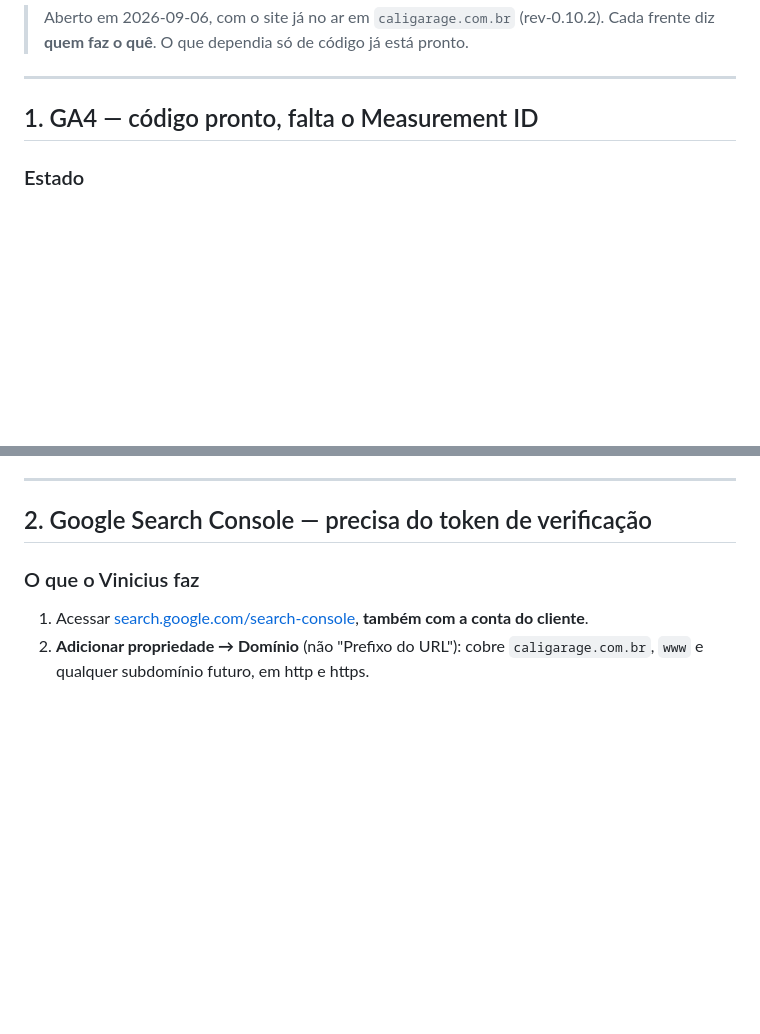
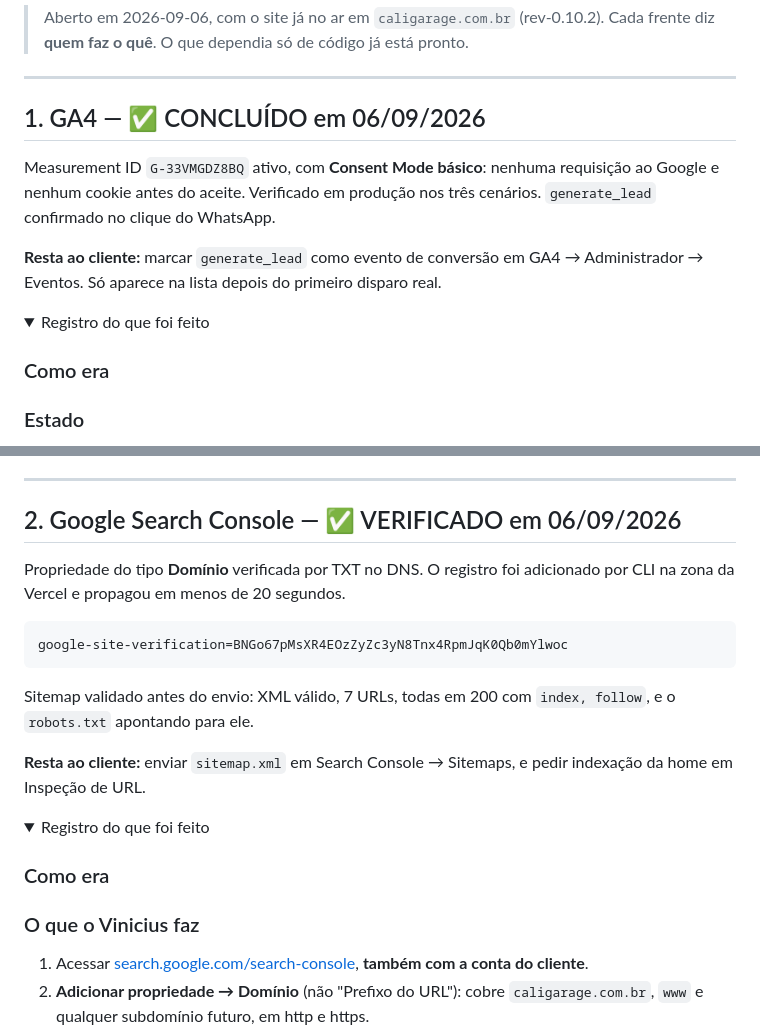
Before and after one commit to vindonadao/cali-garage, a Markdown page: rev-0.11/setup-final.md, 2 parts joined by grey strips. Rendered like a GitHub page; folded sections open; blank space fills up the shorter version.

Commit message:
docs: GA4 e Search Console concluídos
GA4 ativo com Consent Mode básico (G-33VMGDZ8BQ). Search Console verificado
por TXT no DNS, adicionado por CLI na zona da Vercel, propagado em menos de 20
segundos. Sitemap validado antes do envio: XML válido, 7 URLs em 200 com
index, follow.

Resta ao cliente: marcar generate_lead como conversão no GA4 e enviar o
sitemap no Search Console.

Co-Authored-By: Claude Opus 5 <noreply@anthropic.com>

````diff
--- a/rev-0.11/setup-final.md
+++ b/rev-0.11/setup-final.md
@@ -5,7 +5,15 @@
 
 ---
 
-## 1. GA4 — código pronto, falta o Measurement ID
+## 1. GA4 — ✅ CONCLUÍDO em 06/09/2026
+
+Measurement ID `G-33VMGDZ8BQ` ativo, com **Consent Mode básico**: nenhuma requisição ao Google e nenhum cookie antes do aceite. Verificado em produção nos três cenários. `generate_lead` confirmado no clique do WhatsApp.
+
+**Resta ao cliente:** marcar `generate_lead` como evento de conversão em GA4 → Administrador → Eventos. Só aparece na lista depois do primeiro disparo real.
+
+<details><summary>Registro do que foi feito</summary>
+
+### Como era
 
 ### Estado
 Implementado e testado na rev-0.11: `js/analytics.js` com Consent Mode v2, banner de consentimento e evento `generate_lead` no WhatsApp e no telefone. A CSP já libera os domínios do Google.
@@ -29,7 +37,21 @@ Preencher `GA_ID` em `js/analytics.js`, subir o `?v=` dos assets e publicar. Uma
 
 ---
 
-## 2. Google Search Console — precisa do token de verificação
+## 2. Google Search Console — ✅ VERIFICADO em 06/09/2026
+
+Propriedade do tipo **Domínio** verificada por TXT no DNS. O registro foi adicionado por CLI na zona da Vercel e propagou em menos de 20 segundos.
+
+```
+google-site-verification=BNGo67pMsXR4EOzZyZc3yN8Tnx4RpmJqK0Qb0mYlwoc
+```
+
+Sitemap validado antes do envio: XML válido, 7 URLs, todas em 200 com `index, follow`, e o `robots.txt` apontando para ele.
+
+**Resta ao cliente:** enviar `sitemap.xml` em Search Console → Sitemaps, e pedir indexação da home em Inspeção de URL.
+
+<details><summary>Registro do que foi feito</summary>
+
+### Como era
 
 ### O que o Vinicius faz
 1. Acessar [search.google.com/search-console](https://search.google.com/search-console), **também com a conta do cliente**.
````
Also changed, not shown: other parts of rev-0.11/setup-final.md (+2 -0 lines).
